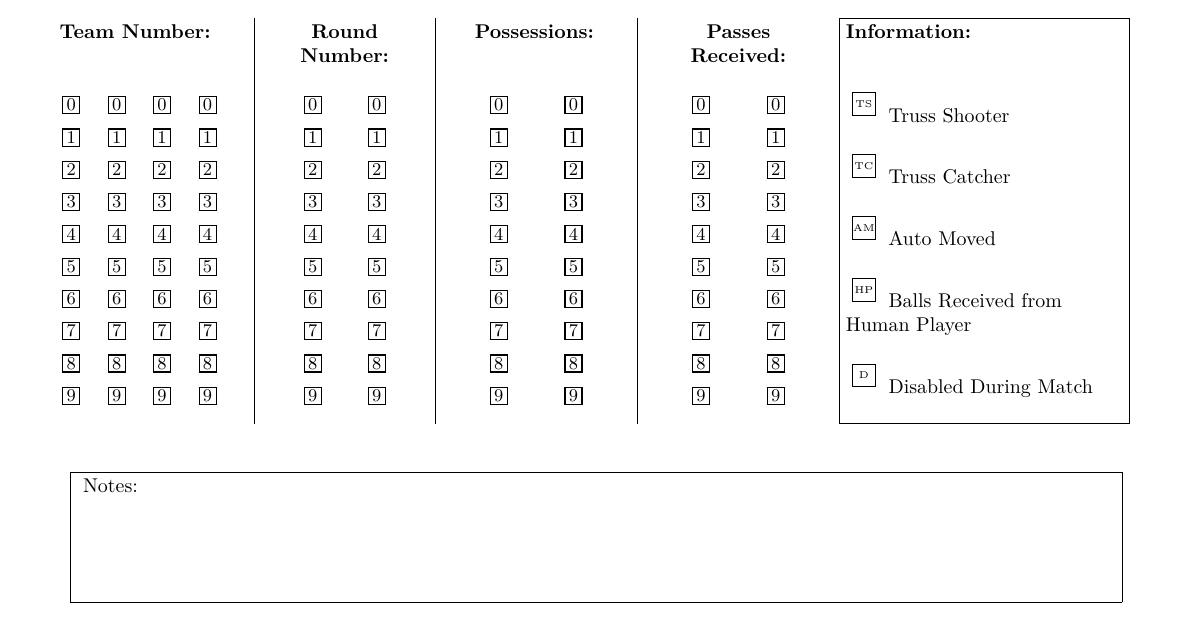
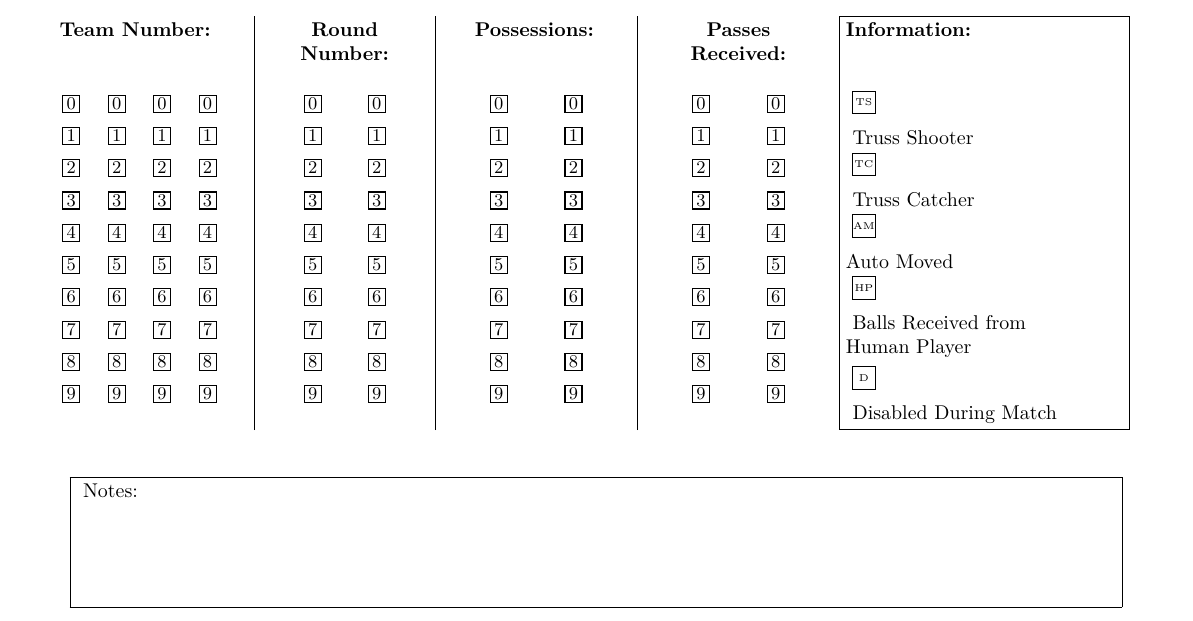
Before and after one commit to team1306/OMAR, a LaTeX document (tex/regional2014.tex): part of the page, cut so that both start at the same text. Compiled offline with pdfLaTeX.

Commit message:
Fixed Regional2014.tex to be compatible with bintonum.py (removed incompatible spaces).

```diff
--- a/tex/regional2014.tex
+++ b/tex/regional2014.tex
@@ -183,11 +183,11 @@ Name and team number: \\[2em]
 \hfill
 \fbox{\begin{minipage}[t]{.25\linewidth}
 	\textbf{Information: \\[2em]}
-	\checkBox{trussshooter}{TS}{Truss Shooter}\newline
-	\checkBox{trusscatches}{TC}{Truss Catcher}\newline
-	\checkBox{automove}{AM}{Auto Moved}\newline
-	\checkBox{humanplayer}{HP}{Balls Received from \newline Human Player}\newline
-	\checkBox{disabled}{D}{Disabled During Match}
+	\checkBox{trussshooter}{TS}{} Truss Shooter\newline
+	\checkBox{trusscatches}{TC}{} Truss Catcher\newline
+	\checkBox{automove}{AM}{}Auto Moved\newline
+	\checkBox{humanplayer}{HP}{} Balls Received from \newline Human Player\newline
+	\checkBox{disabled}{D}{} Disabled During Match
 \end{minipage}
 }
 \vspace{1.5em}
```
Also changed, not shown: tex/regional2014.pdf, 2 other files.
